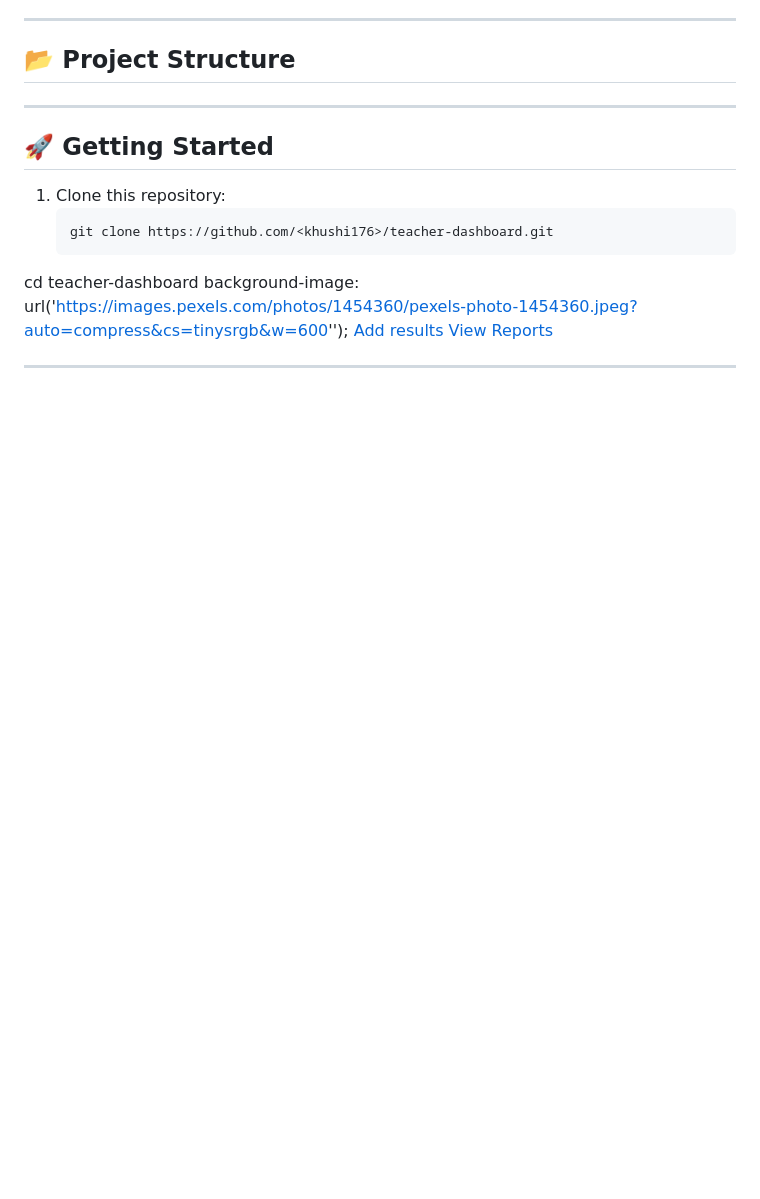
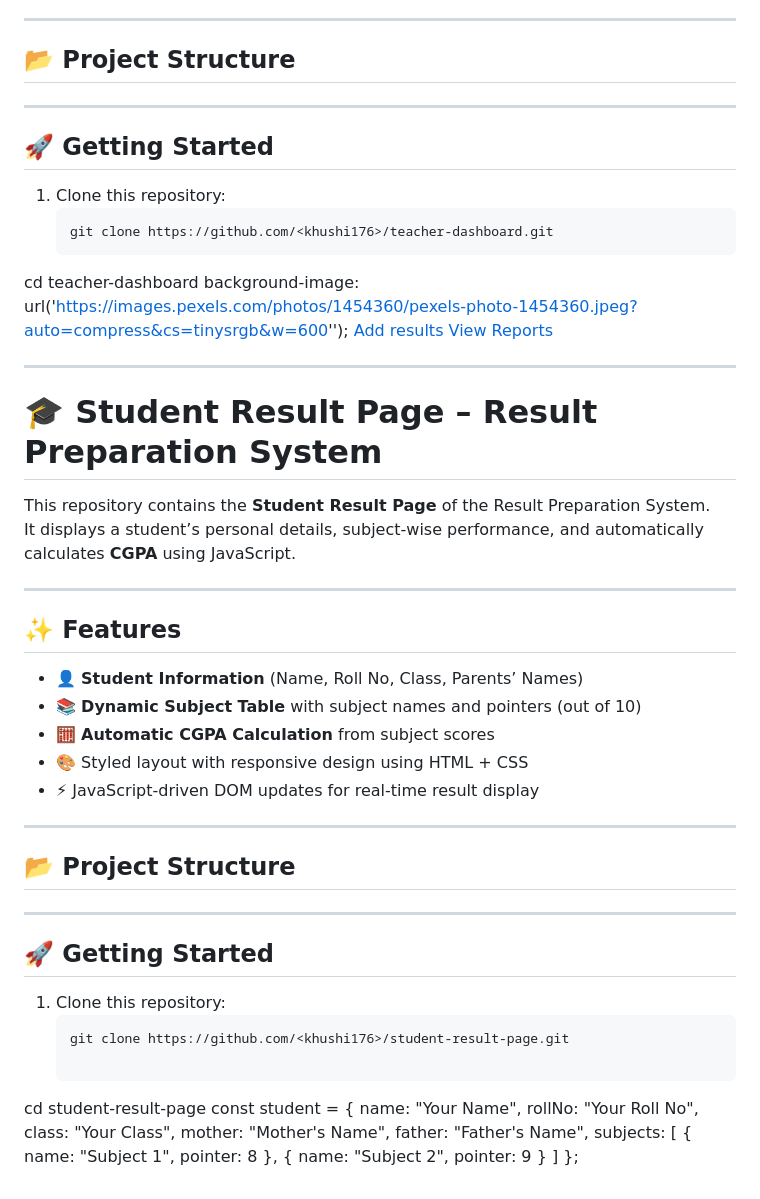
Before and after one commit to khushi176/Result_preparation, a Markdown page: README.md, the part around the change. Drawn GitHub-style; blank space fills up the shorter version.

````diff
--- a/README.md
+++ b/README.md
@@ -102,3 +102,45 @@ background-image: url('https://images.pexels.com/photos/1454360/pexels-photo-145
 <a href="projecthtml.html" target="_blank">View Reports</a>
 
 ---
+
+
+# 🎓 Student Result Page – Result Preparation System
+
+This repository contains the **Student Result Page** of the Result Preparation System.
+It displays a student’s personal details, subject-wise performance, and automatically calculates **CGPA** using JavaScript.
+
+---
+
+## ✨ Features
+
+- 👤 **Student Information** (Name, Roll No, Class, Parents’ Names)
+- 📚 **Dynamic Subject Table** with subject names and pointers (out of 10)
+- 🧮 **Automatic CGPA Calculation** from subject scores
+- 🎨 Styled layout with responsive design using HTML + CSS
+- ⚡ JavaScript-driven DOM updates for real-time result display
+
+---
+
+## 📂 Project Structure
+
+
+---
+
+## 🚀 Getting Started
+
+1. Clone this repository:
+   ```bash
+   git clone https://github.com/<khushi176>/student-result-page.git
+
+cd student-result-page
+const student = {
+  name: "Your Name",
+  rollNo: "Your Roll No",
+  class: "Your Class",
+  mother: "Mother's Name",
+  father: "Father's Name",
+  subjects: [
+    { name: "Subject 1", pointer: 8 },
+    { name: "Subject 2", pointer: 9 }
+  ]
+};
````
